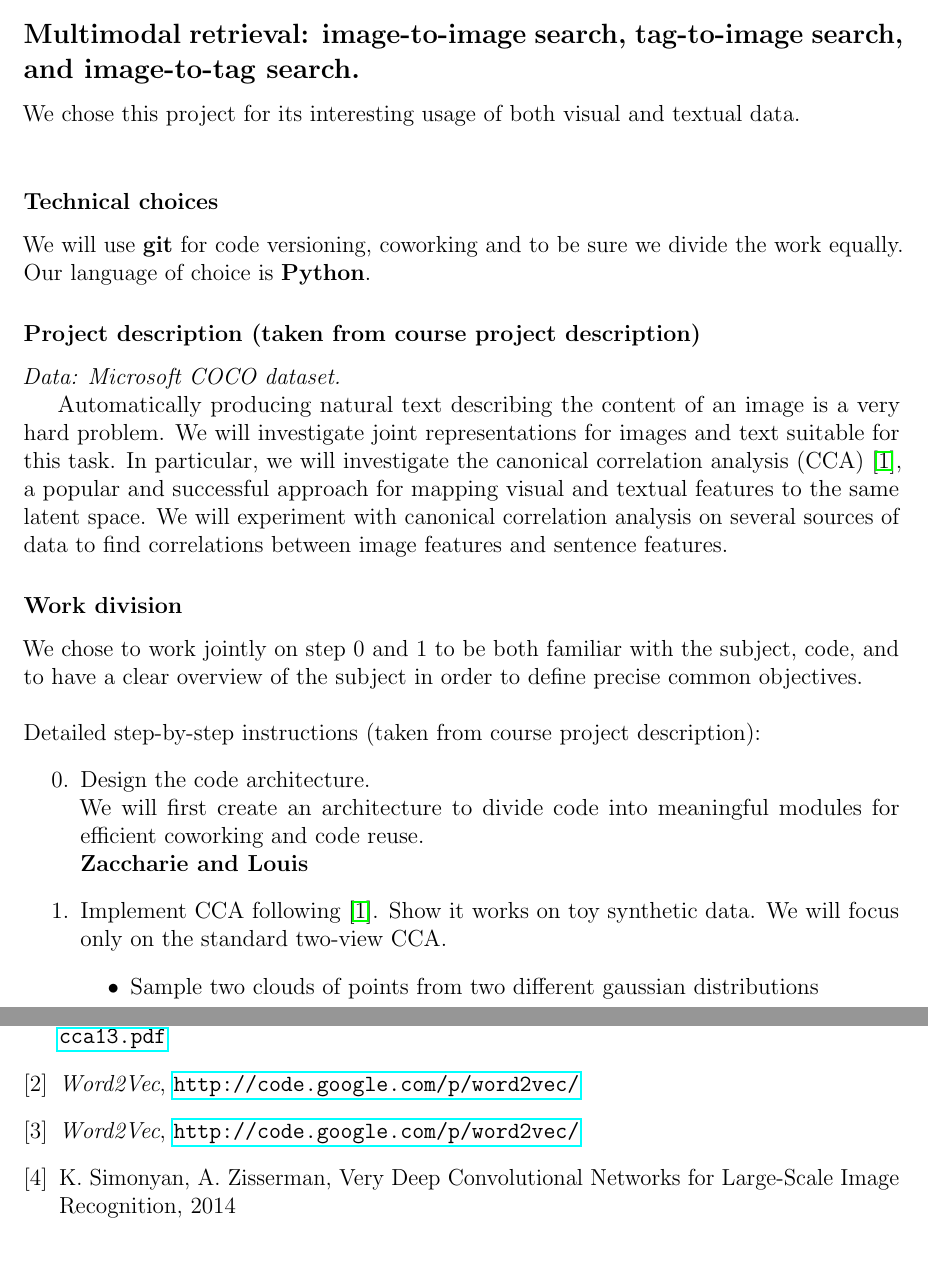
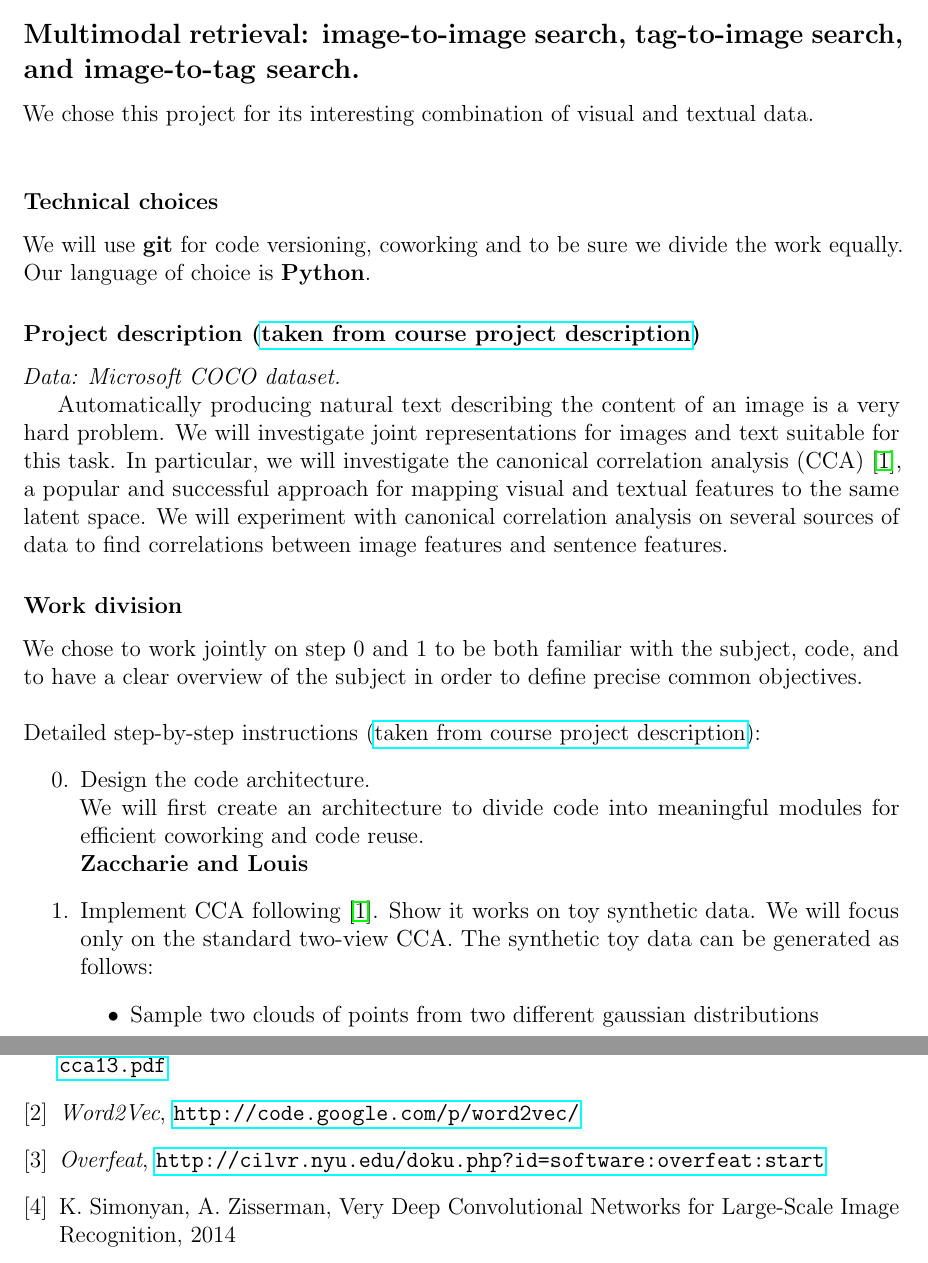
Before and after one commit to louismartin/OR-Project, a LaTeX document (project_proposal/project_proposal.tex): two parts of pages 2 and 4 of 4, joined at a grey line, cut so that both start at the same text. Compiled offline with pdfLaTeX.

Commit message:
Reread project proposal, add hyperlinks, add pdf

```diff
--- a/project_proposal/project_proposal.tex
+++ b/project_proposal/project_proposal.tex
@@ -33,12 +33,12 @@
 \subsection*{Multimodal retrieval: image-to-image search, tag-to-image search,
 and image-to-tag search.}
 
-We chose this project for its interesting usage of both visual and textual data.\\
+We chose this project for its interesting combination of visual and textual data.\\
 \subsubsection*{Technical choices}
 We will use \textbf{git} for code versioning, coworking and to be sure we divide the work
 equally. Our language of choice is \textbf{Python}.
 
-\subsubsection*{Project description (taken from course project description)}
+\subsubsection*{Project description (\href{https://docs.google.com/document/d/1Efj_dul7iRcpWMyoVltM_xot4q2QfqkbW58DAR2TuFo/edit}{taken from course project description})}
 \textit{Data: Microsoft COCO dataset.}
 
 Automatically producing natural text describing the content of an image is a
@@ -54,7 +54,7 @@ We chose to work jointly on step 0 and 1 to be both familiar with the subject,
 code, and to have a clear overview of the subject in order to define precise
 common objectives.\\
 \\
-Detailed step-by-step instructions (taken from course project description):
+Detailed step-by-step instructions (\href{https://docs.google.com/document/d/1Efj_dul7iRcpWMyoVltM_xot4q2QfqkbW58DAR2TuFo/edit}{taken from course project description}):
 \begin{enumerate}
   \setcounter{enumi}{-1}
   \item Design the code architecture.\\
@@ -63,6 +63,7 @@ Detailed step-by-step instructions (taken from course project description):
   \\\textbf{Zaccharie and Louis}
   \item Implement CCA following \cite{normalizedcca}. Show it works on toy synthetic data.
   We will focus only on the standard two-view CCA.
+  The synthetic toy data can be generated as follows:
     \begin{itemize}
       \item Sample two clouds of points from two different gaussian distributions
       \item Given two different mappings $\phi$ and $\psi$ from $\mathbbm{R}^2$
@@ -104,8 +105,10 @@ Detailed step-by-step instructions (taken from course project description):
   \emph{Word2Vec},
   \url{http://code.google.com/p/word2vec/}
 \bibitem{overfeat}
-  \emph{Word2Vec},
-  \url{http://code.google.com/p/word2vec/}
+  \emph{Overfeat},
+  \url{http://cilvr.nyu.edu/doku.php?id=software:overfeat:start}
 \bibitem{vgg}
+  \href{http://arxiv.org/pdf/1409.1556.pdf}{}{
   K. Simonyan, A. Zisserman, Very Deep Convolutional Networks for Large-Scale Image Recognition, 2014
+  }
 \bibitem{deepfilters}
@@ -112,4 +116,5 @@ Detailed step-by-step instructions (taken from course project description):
   M. Cimpoi, S. Maji, A. Vedaldi, Deep Filter Banks for Texture Recognition and Segmentation, CVPR 2015.
+  }
 \end{thebibliography}
 
 \end{document}
```
Also changed, not shown: project_proposal/project_proposal.pdf (added), project_proposal/project_proposal.tex (1 more changed lines).
